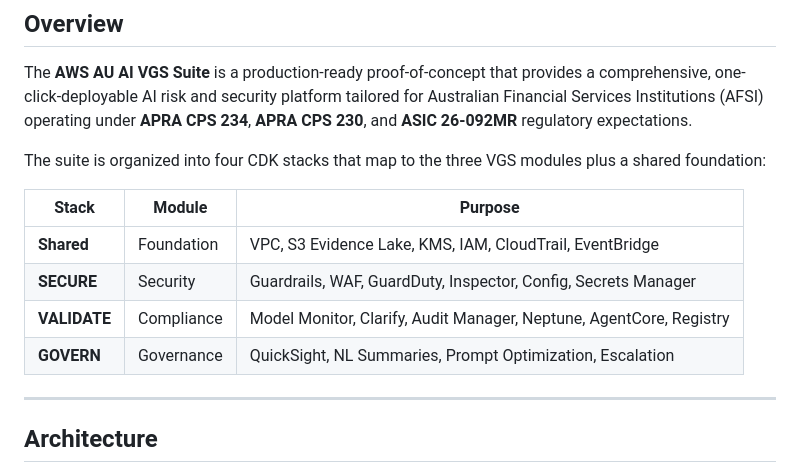
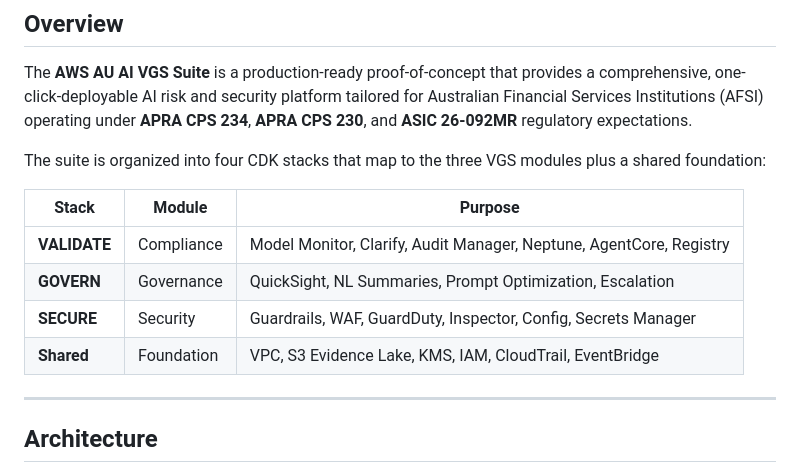
Before and after one commit to kdeath83/AWS-AU-AI-VGS-Suite, a Markdown page: README.md, the part around the change. Drawn GitHub-style.

```diff
--- a/README.md
+++ b/README.md
@@ -16,11 +16,10 @@ The suite is organized into four CDK stacks that map to the three VGS modules pl
 
 | Stack | Module | Purpose |
 |---|---|---|
-| **Shared** | Foundation | VPC, S3 Evidence Lake, KMS, IAM, CloudTrail, EventBridge |
-| **SECURE** | Security | Guardrails, WAF, GuardDuty, Inspector, Config, Secrets Manager |
 | **VALIDATE** | Compliance | Model Monitor, Clarify, Audit Manager, Neptune, AgentCore, Registry |
 | **GOVERN** | Governance | QuickSight, NL Summaries, Prompt Optimization, Escalation |
-
+| **SECURE** | Security | Guardrails, WAF, GuardDuty, Inspector, Config, Secrets Manager |
+| **Shared** | Foundation | VPC, S3 Evidence Lake, KMS, IAM, CloudTrail, EventBridge |
 ---
 
 ## Architecture
```
